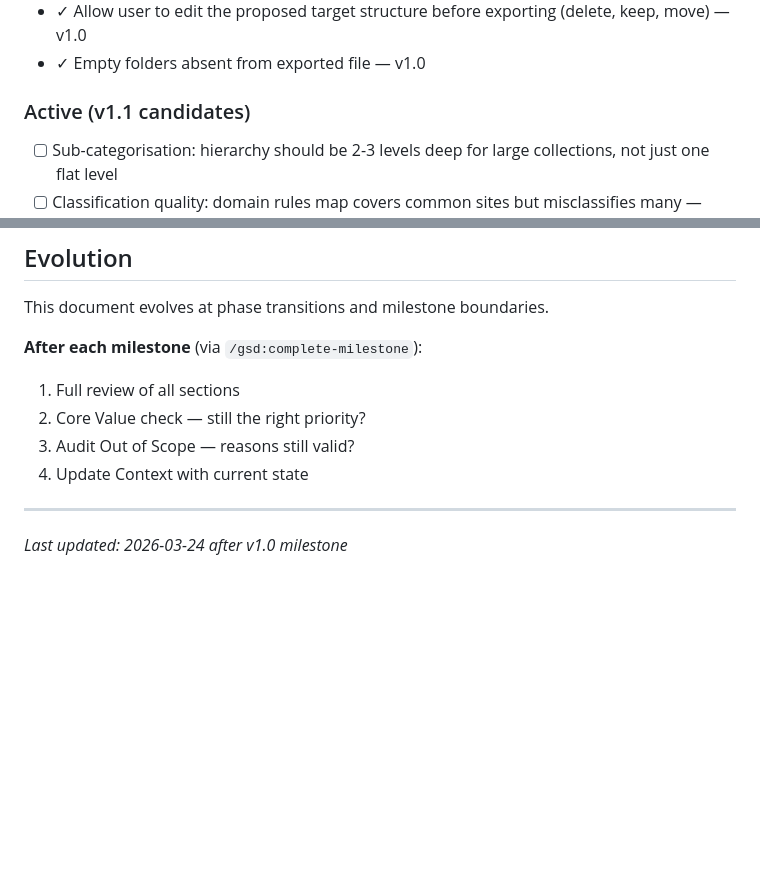
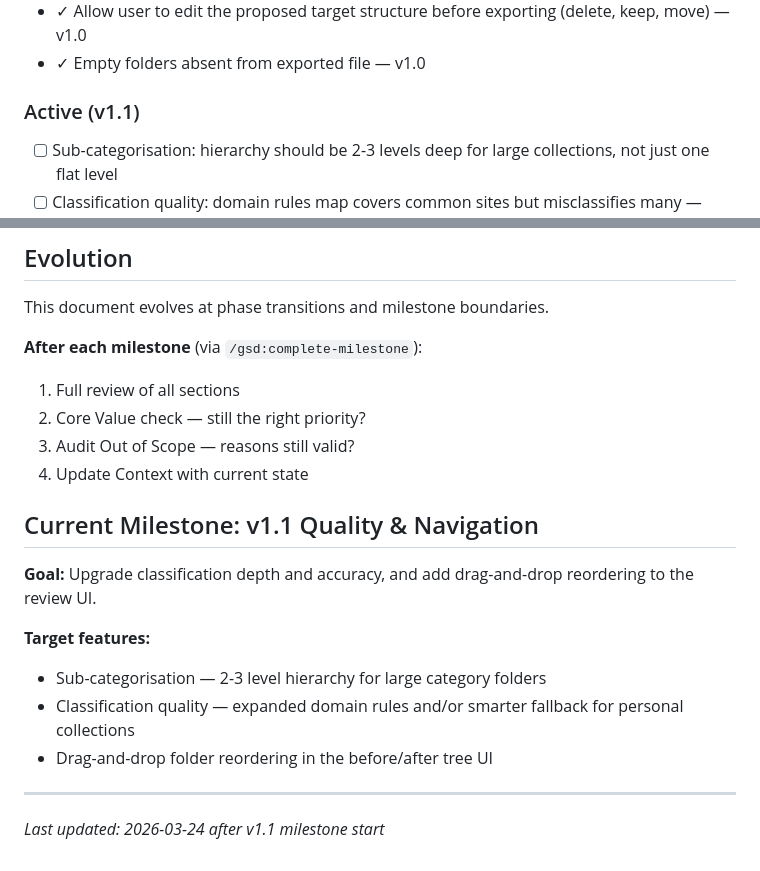
Before and after one commit to Apsp31/bookmarks_cleaner2, a Markdown page: .planning/PROJECT.md, 2 parts joined by grey strips. GitHub-like rendering; blank space fills up the shorter version.

Commit message:
docs: start milestone v1.1 Quality & Navigation

```diff
--- a/.planning/PROJECT.md
+++ b/.planning/PROJECT.md
@@ -25,7 +25,7 @@ A single clean, importable bookmark file where every link works, nothing is dupl
 - ✓ Allow user to edit the proposed target structure before exporting (delete, keep, move) — v1.0
 - ✓ Empty folders absent from exported file — v1.0
 
-### Active (v1.1 candidates)
+### Active (v1.1)
 
 - [ ] Sub-categorisation: hierarchy should be 2-3 levels deep for large collections, not just one flat level
 - [ ] Classification quality: domain rules map covers common sites but misclassifies many — needs expansion or smarter fallback
@@ -79,5 +79,14 @@ This document evolves at phase transitions and milestone boundaries.
 3. Audit Out of Scope — reasons still valid?
 4. Update Context with current state
 
+## Current Milestone: v1.1 Quality & Navigation
+
+**Goal:** Upgrade classification depth and accuracy, and add drag-and-drop reordering to the review UI.
+
+**Target features:**
+- Sub-categorisation — 2-3 level hierarchy for large category folders
+- Classification quality — expanded domain rules and/or smarter fallback for personal collections
+- Drag-and-drop folder reordering in the before/after tree UI
+
 ---
-*Last updated: 2026-03-24 after v1.0 milestone*
+*Last updated: 2026-03-24 after v1.1 milestone start*
```
Also changed, not shown: .planning/STATE.md (+8 -8 lines).
